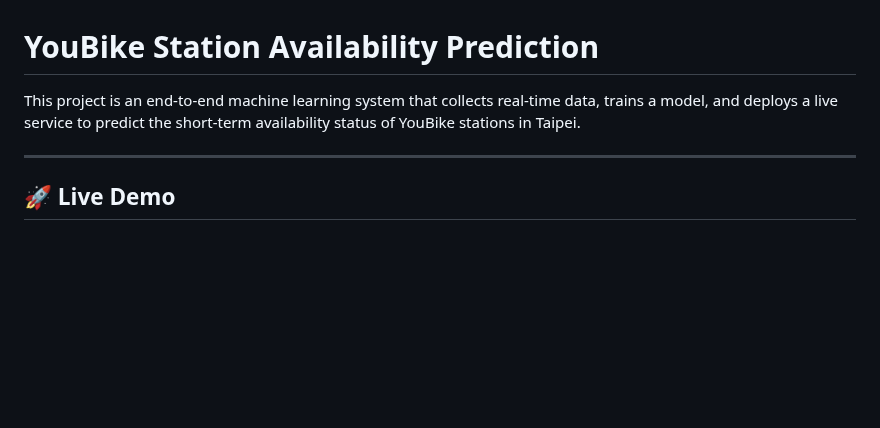
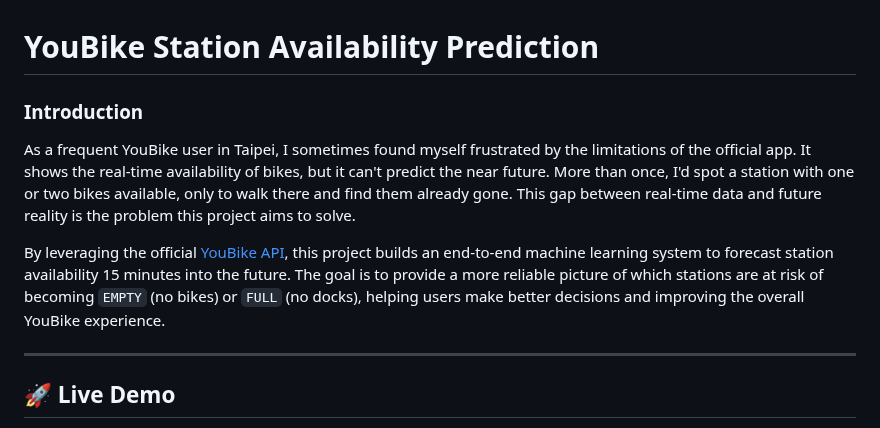
Before and after one commit to Olivery0307/YouBike_Status_Prediction, a Markdown page: README.md, the part around the change. GitHub-like rendering; blank space fills up the shorter version.

```diff
--- a/README.md
+++ b/README.md
@@ -1,6 +1,10 @@
 # YouBike Station Availability Prediction
 
-This project is an end-to-end machine learning system that collects real-time data, trains a model, and deploys a live service to predict the short-term availability status of YouBike stations in Taipei.
+### Introduction
+
+As a frequent YouBike user in Taipei, I sometimes found myself frustrated by the limitations of the official app. It shows the real-time availability of bikes, but it can't predict the near future. More than once, I'd spot a station with one or two bikes available, only to walk there and find them already gone. This gap between real-time data and future reality is the problem this project aims to solve.
+
+By leveraging the official [YouBike API](https://data.taipei/dataset/detail?id=c6bc8aed-557d-41d5-bfb1-8da24f78f2fb), this project builds an end-to-end machine learning system to forecast station availability 15 minutes into the future. The goal is to provide a more reliable picture of which stations are at risk of becoming `EMPTY` (no bikes) or `FULL` (no docks), helping users make better decisions and improving the overall YouBike experience.
 
 ---
 
```
